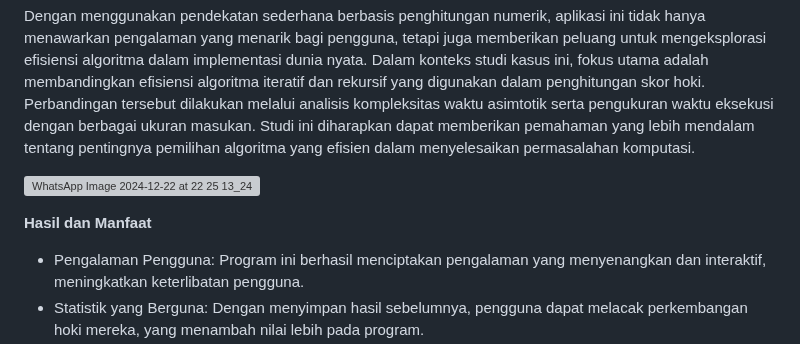
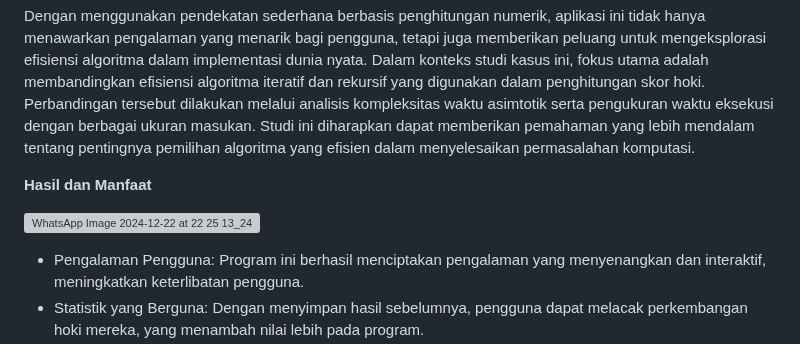
Before and after one commit to Malkankhulika/Kalkulator-Hoki-AKA, a Markdown page: README.md, the part around the change. Rendered like a GitHub page; grey boxes are pictures that could not be loaded.

```diff
--- a/README.md
+++ b/README.md
@@ -20,9 +20,10 @@ Gagasan ini berakar dari fenomena rasa penasaran manusia terhadap hal-hal yang b
 
 Dengan menggunakan pendekatan sederhana berbasis penghitungan numerik, aplikasi ini tidak hanya menawarkan pengalaman yang menarik bagi pengguna, tetapi juga memberikan peluang untuk mengeksplorasi efisiensi algoritma dalam implementasi dunia nyata. Dalam konteks studi kasus ini, fokus utama adalah membandingkan efisiensi algoritma iteratif dan rekursif yang digunakan dalam penghitungan skor hoki. Perbandingan tersebut dilakukan melalui analisis kompleksitas waktu asimtotik serta pengukuran waktu eksekusi dengan berbagai ukuran masukan. Studi ini diharapkan dapat memberikan pemahaman yang lebih mendalam tentang pentingnya pemilihan algoritma yang efisien dalam menyelesaikan permasalahan komputasi.
 
+  **Hasil dan Manfaat**
+
 ![WhatsApp Image 2024-12-22 at 22 25 13_249684bb](https://github.com/user-attachments/assets/0fa0e3bf-b8f6-4f63-8825-b1c5b716b7d8)
 
-  **Hasil dan Manfaat**
 - Pengalaman Pengguna: Program ini berhasil menciptakan pengalaman yang menyenangkan dan interaktif, meningkatkan keterlibatan pengguna.
 - Statistik yang Berguna: Dengan menyimpan hasil sebelumnya, pengguna dapat melacak perkembangan hoki mereka, yang menambah nilai lebih pada program.
 - Visualisasi yang Menarik: Penggunaan warna untuk menampilkan hasil hoki membuat informasi lebih mudah dipahami dan menarik secara visual.
```
